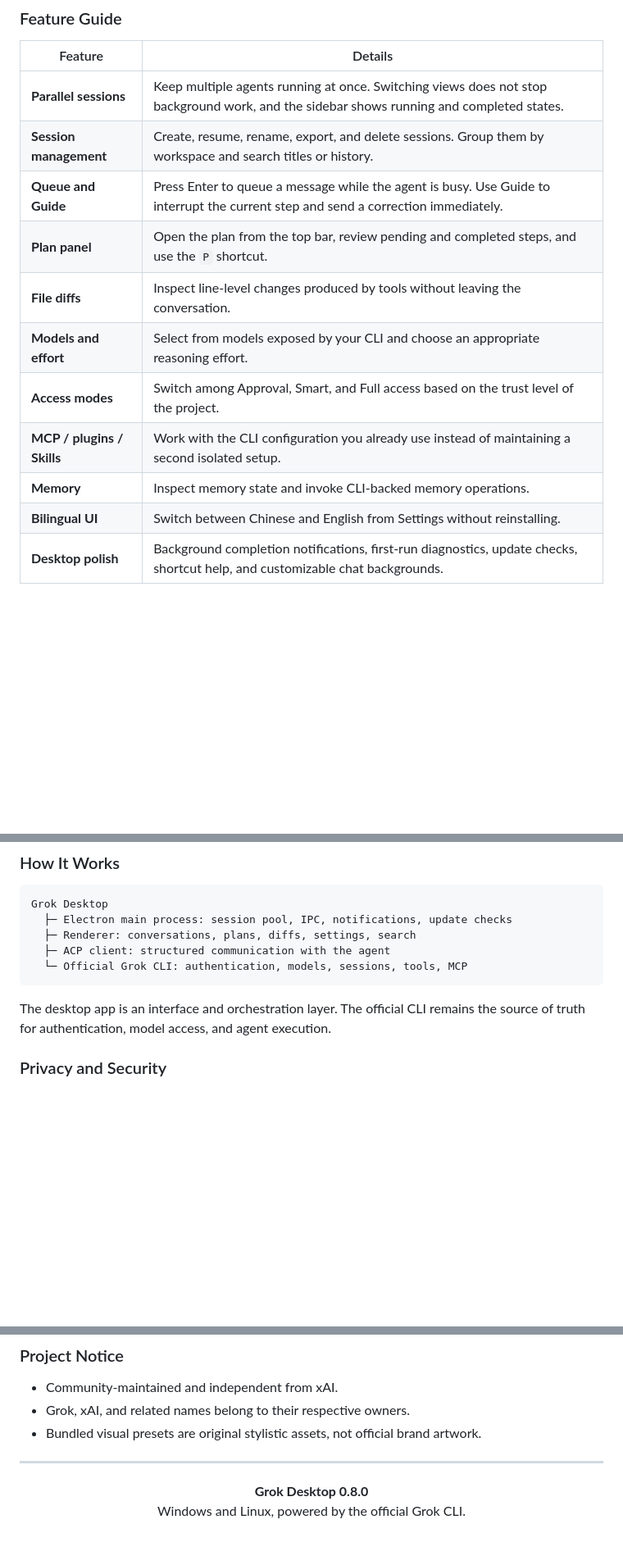
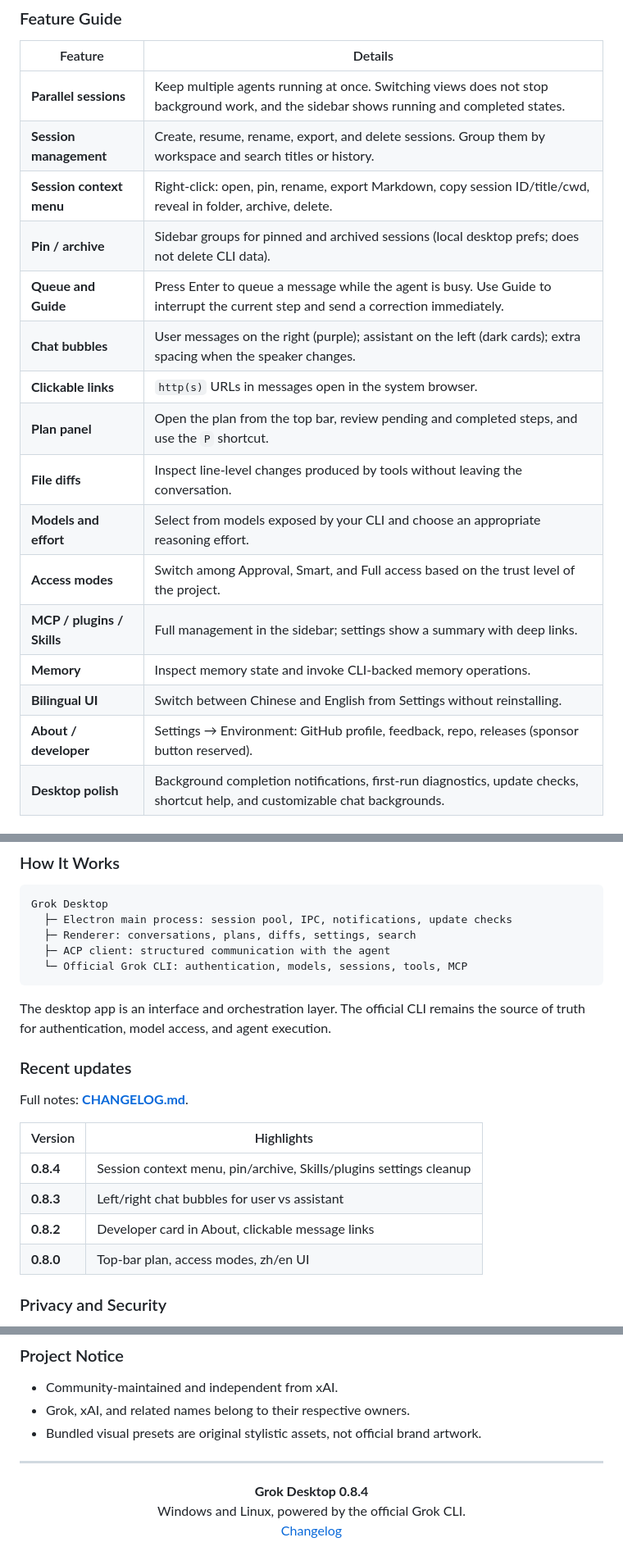
Before and after one commit to xiaokaige1130-maker/grok-desktop, a Markdown page: README.md, 3 parts joined by grey strips. Shown at 82% size. GitHub-like rendering; blank space fills up the shorter version.

````diff
--- a/README.md
+++ b/README.md
@@ -297,14 +315,19 @@ The dedicated settings workspace keeps language, input behavior, notifications,
 |---|---|
 | **Parallel sessions** | Keep multiple agents running at once. Switching views does not stop background work, and the sidebar shows running and completed states. |
 | **Session management** | Create, resume, rename, export, and delete sessions. Group them by workspace and search titles or history. |
+| **Session context menu** | Right-click: open, pin, rename, export Markdown, copy session ID/title/cwd, reveal in folder, archive, delete. |
+| **Pin / archive** | Sidebar groups for pinned and archived sessions (local desktop prefs; does not delete CLI data). |
 | **Queue and Guide** | Press Enter to queue a message while the agent is busy. Use Guide to interrupt the current step and send a correction immediately. |
+| **Chat bubbles** | User messages on the right (purple); assistant on the left (dark cards); extra spacing when the speaker changes. |
+| **Clickable links** | `http(s)` URLs in messages open in the system browser. |
 | **Plan panel** | Open the plan from the top bar, review pending and completed steps, and use the `P` shortcut. |
 | **File diffs** | Inspect line-level changes produced by tools without leaving the conversation. |
 | **Models and effort** | Select from models exposed by your CLI and choose an appropriate reasoning effort. |
 | **Access modes** | Switch among Approval, Smart, and Full access based on the trust level of the project. |
-| **MCP / plugins / Skills** | Work with the CLI configuration you already use instead of maintaining a second isolated setup. |
+| **MCP / plugins / Skills** | Full management in the sidebar; settings show a summary with deep links. |
 | **Memory** | Inspect memory state and invoke CLI-backed memory operations. |
 | **Bilingual UI** | Switch between Chinese and English from Settings without reinstalling. |
+| **About / developer** | Settings → Environment: GitHub profile, feedback, repo, releases (sponsor button reserved). |
 | **Desktop polish** | Background completion notifications, first-run diagnostics, update checks, shortcut help, and customizable chat backgrounds. |
 
 ### Queue and Guide
@@ -404,6 +427,17 @@ Grok Desktop
 ```
 
 The desktop app is an interface and orchestration layer. The official CLI remains the source of truth for authentication, model access, and agent execution.
+
+### Recent updates
+
+Full notes: **[CHANGELOG.md](./CHANGELOG.md)**.
+
+| Version | Highlights |
+|---------|------------|
+| **0.8.4** | Session context menu, pin/archive, Skills/plugins settings cleanup |
+| **0.8.3** | Left/right chat bubbles for user vs assistant |
+| **0.8.2** | Developer card in About, clickable message links |
+| **0.8.0** | Top-bar plan, access modes, zh/en UI |
 
 ### Privacy and Security
 
@@ -445,6 +479,7 @@ Bug reports and focused pull requests are welcome through [GitHub Issues](https:
 ---
 
 <p align="center">
-  <strong>Grok Desktop 0.8.0</strong><br />
-  Windows and Linux, powered by the official Grok CLI.
+  <strong>Grok Desktop 0.8.4</strong><br />
+  Windows and Linux, powered by the official Grok CLI.<br />
+  <a href="./CHANGELOG.md">Changelog</a>
 </p>
````
Also changed, not shown: other parts of README.md (+36 -18 lines), CHANGELOG.md (added, +214 -0 lines).
